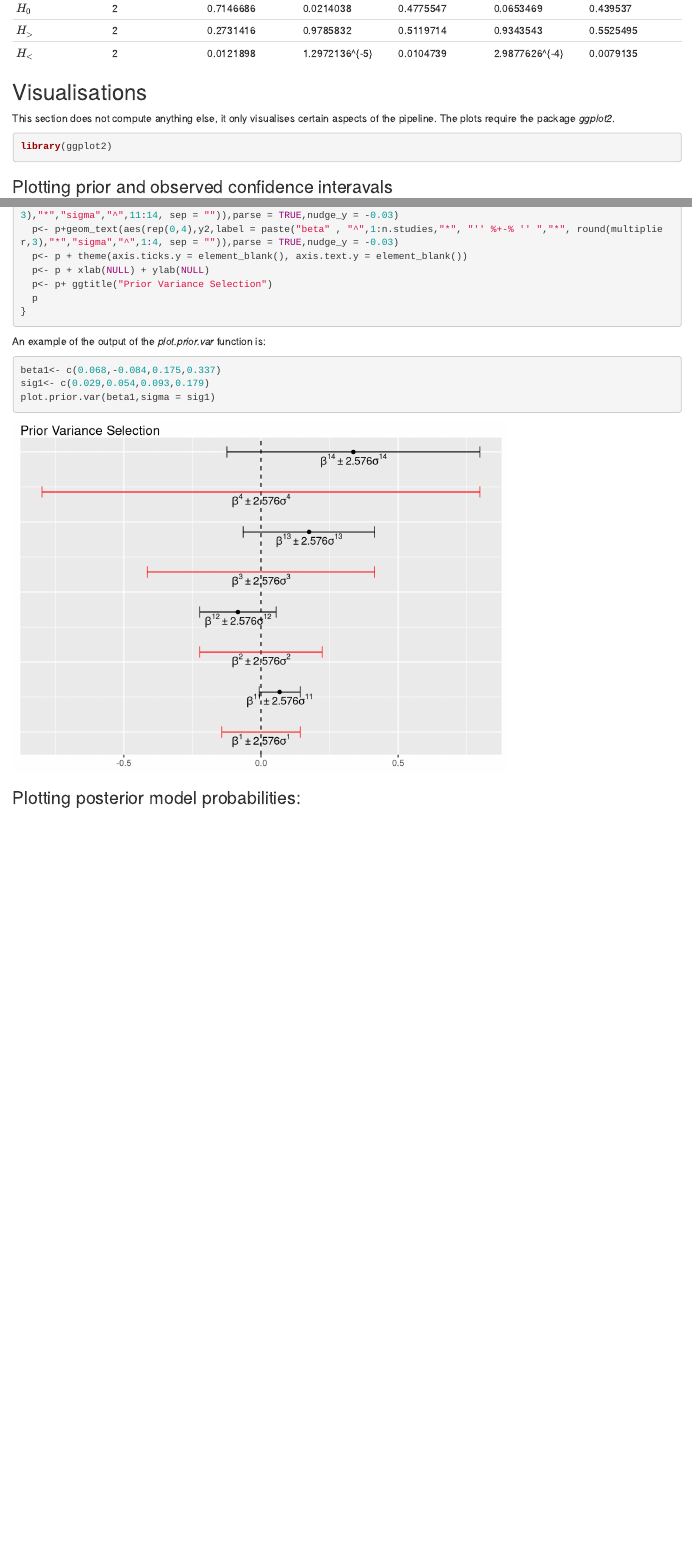
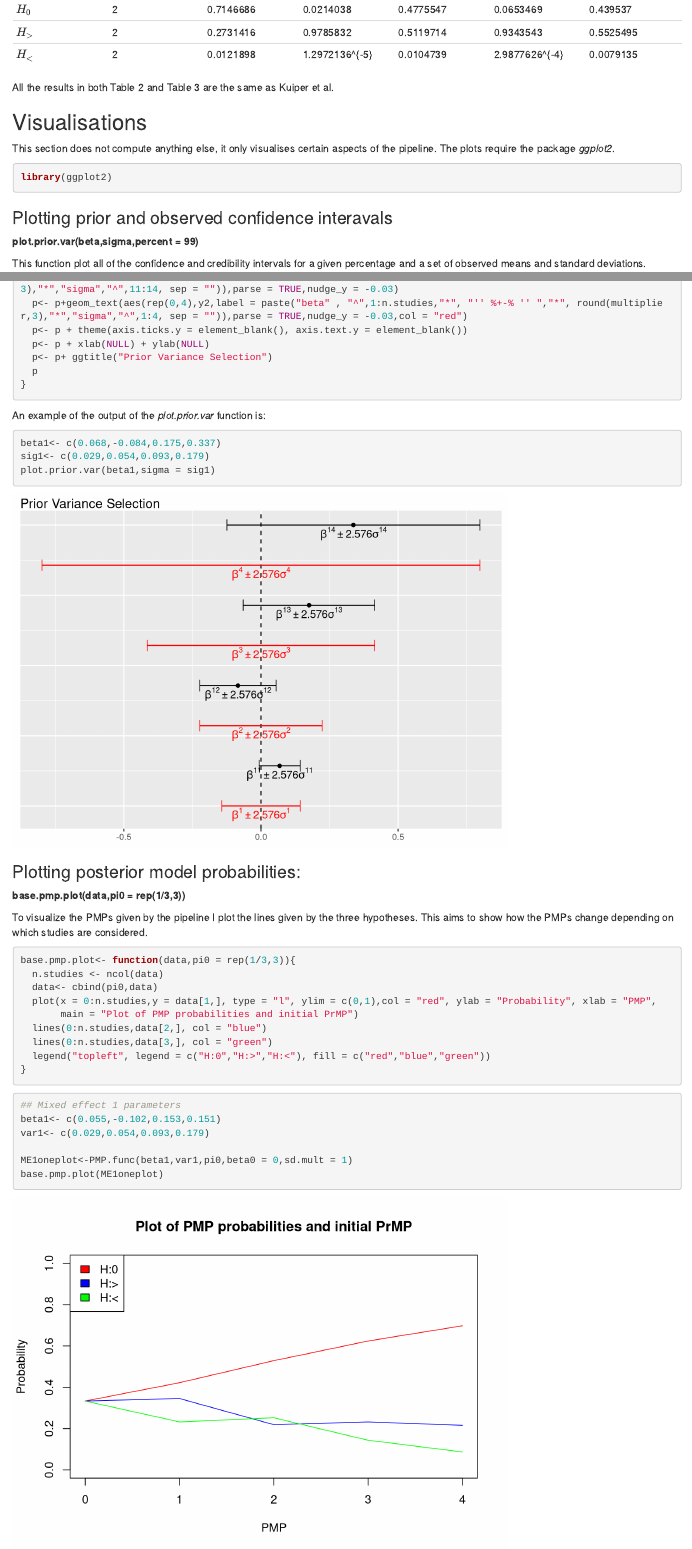
Before and after one commit to brunocontrino/ProjectA, an R Markdown document (Projectgithub.Rmd): the page in a window 1100 px wide, from 9480 px down before the commit and from 9570 px down after it, so that both start at the same text, and a second part further down, joined at a grey line. Rendered offline with R 4.5, knitr and Pandoc, with nearby package versions; code that draws random numbers runs with fixed seeds of ours.

Commit message:
Add files via upload
added visualisation function

````diff
--- a/Projectgithub.Rmd
+++ b/Projectgithub.Rmd
@@ -650,6 +656,10 @@ $H_{0}$ | 2 | `r NEtwo[1]` | `r SEtwo[1]` | `r ME1two[1]` | `r ME2two[1]` | `r M
 $H_{>}$ | 2 | `r NEtwo[2]` | `r SEtwo[2]` | `r ME1two[2]` | `r ME2two[2]` | `r ME3two[2]`
 $H_{<}$ | 2 | `r NEtwo[3]` | `r SEtwo[3]` | `r ME1two[3]` | `r ME2two[3]` | `r ME3two[3]`
 
+
+All the results in both Table 2 and Table 3 are the same as Kuiper et al.
+
+
 ## Visualisations
 
 This section does not compute anything else, it only visualises certain aspects of the pipeline. The plots require the package *ggplot2*.
@@ -659,6 +669,11 @@ library(ggplot2)
 ```
 
 ### Plotting prior and observed confidence interavals
+
+**plot.prior.var(beta,sigma,percent = 99)**
+
+This function plot all of the confidence and credibility intervals for a given percentage and a set of observed means and standard deviations.
+
 
 ```{r confint}
 plot.prior.var<-function(beta,sigma,percent = 99){
@@ -690,7 +705,7 @@ plot.prior.var<-function(beta,sigma,percent = 99){
   p<- p + geom_segment(aes(x =X3, y = y2 , xend = X4, yend = y2),col = "red")
   p<- p + geom_point(aes(beta,y1))
   p<- p+geom_text(aes(beta,y1,label = paste("beta" , "^",1,1:n.studies,"*", "'' %+-% '' ","*", round(multiplier,3),"*","sigma","^",11:14, sep = "")),parse = TRUE,nudge_y = -0.03)
-  p<- p+geom_text(aes(rep(0,4),y2,label = paste("beta" , "^",1:n.studies,"*", "'' %+-% '' ","*", round(multiplier,3),"*","sigma","^",1:4, sep = "")),parse = TRUE,nudge_y = -0.03)
+  p<- p+geom_text(aes(rep(0,4),y2,label = paste("beta" , "^",1:n.studies,"*", "'' %+-% '' ","*", round(multiplier,3),"*","sigma","^",1:4, sep = "")),parse = TRUE,nudge_y = -0.03,col = "red")
   p<- p + theme(axis.ticks.y = element_blank(), axis.text.y = element_blank())
   p<- p + xlab(NULL) + ylab(NULL)
   p<- p+ ggtitle("Prior Variance Selection")
@@ -707,3 +722,30 @@ plot.prior.var(beta1,sigma = sig1)
 ```
 
 ### Plotting posterior model probabilities:
+
+**base.pmp.plot(data,pi0 = rep(1/3,3))**
+
+To visualize the PMPs given by the pipeline I plot the lines given by the three hypotheses. This aims to show how the PMPs change depending on which studies are considered.
+
+```{r plotres}
+
+base.pmp.plot<- function(data,pi0 = rep(1/3,3)){
+  n.studies <- ncol(data)
+  data<- cbind(pi0,data)
+  plot(x = 0:n.studies,y = data[1,], type = "l", ylim = c(0,1),col = "red", ylab = "Probability", xlab = "PMP",
+       main = "Plot of PMP probabilities and initial PrMP")
+  lines(0:n.studies,data[2,], col = "blue")
+  lines(0:n.studies,data[3,], col = "green")
+  legend("topleft", legend = c("H:0","H:>","H:<"), fill = c("red","blue","green"))
+}
+
+```
+
+```{r test}
+## Mixed effect 1 parameters
+beta1<- c(0.055,-0.102,0.153,0.151)
+var1<- c(0.029,0.054,0.093,0.179)
+
+ME1oneplot<-PMP.func(beta1,var1,pi0,beta0 = 0,sd.mult = 1)
+base.pmp.plot(ME1oneplot)
+```
````
Also changed, not shown: Projectgithub.html, Projectgithub.Rmd (8 more changed lines).
